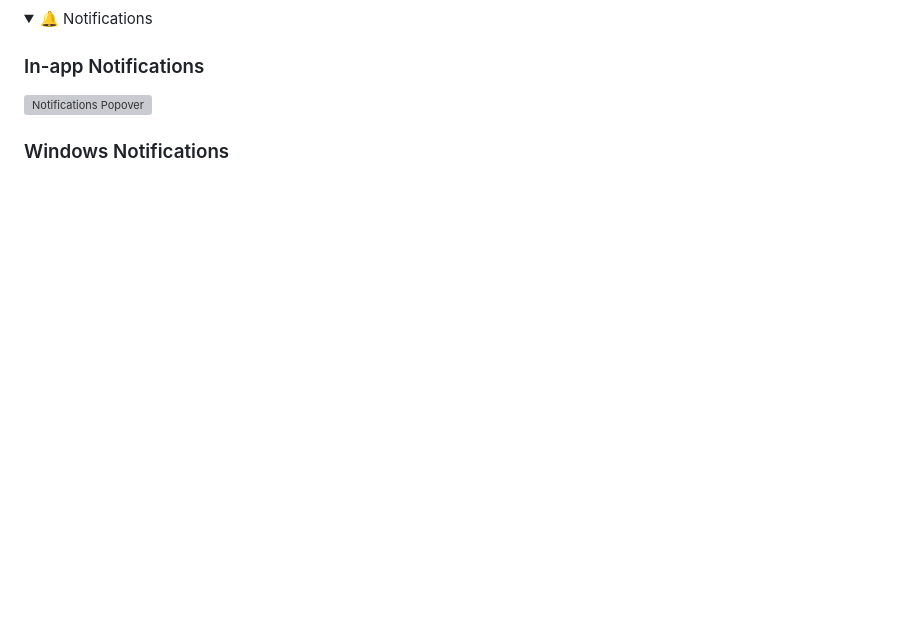
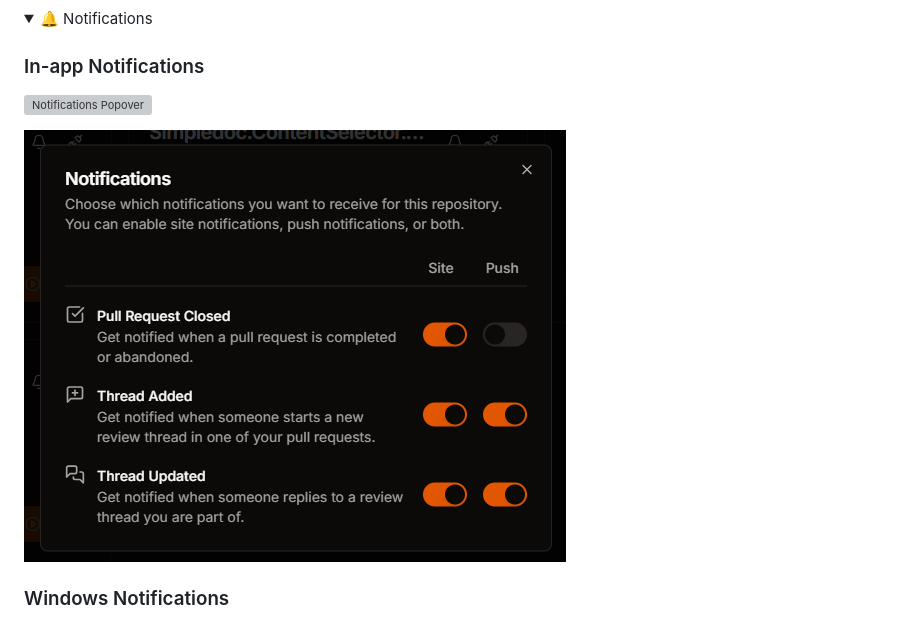
Before and after one commit to ponbac/toki2, a Markdown page: README.md, the part around the change. Drawn GitHub-style; pictures changed too: docs/images/noti-settings.png (added); folded sections open; blank space fills up the shorter version; grey boxes are pictures that could not be loaded.

Commit message:
image

```diff
--- a/README.md
+++ b/README.md
@@ -61,6 +61,8 @@ Toki2 helps you manage your time entries, track pull requests, and stay notified
 
 ![Notifications Popover](docs/images/notifications-popover.gif)
 
+![Settings](docs/images/noti-settings.png)
+
 ### Windows Notifications
 
 ![Windows Notifications](docs/images/windows-notification.png)
```
